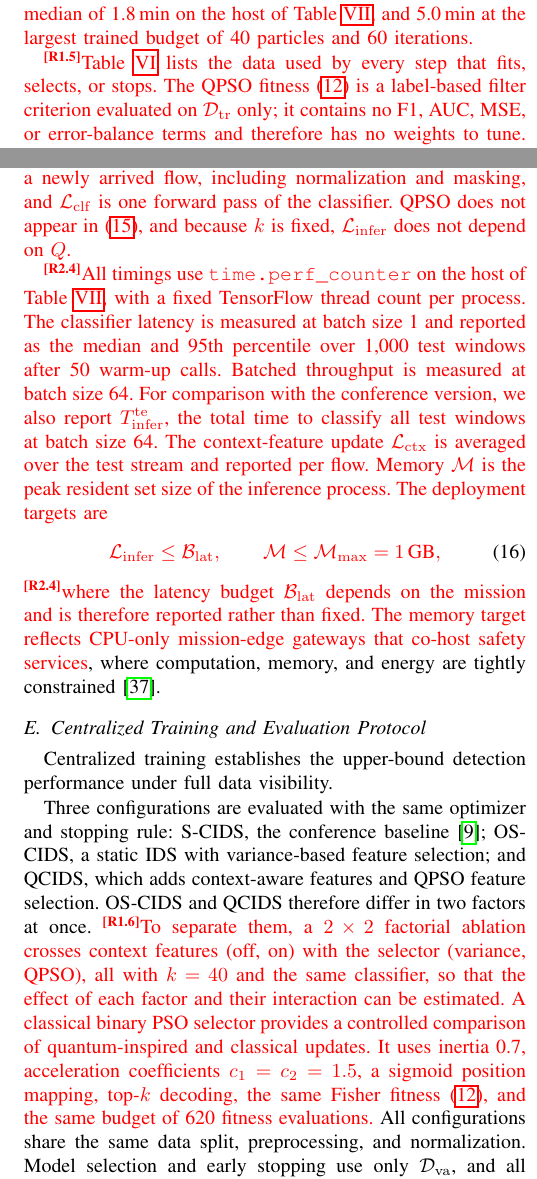
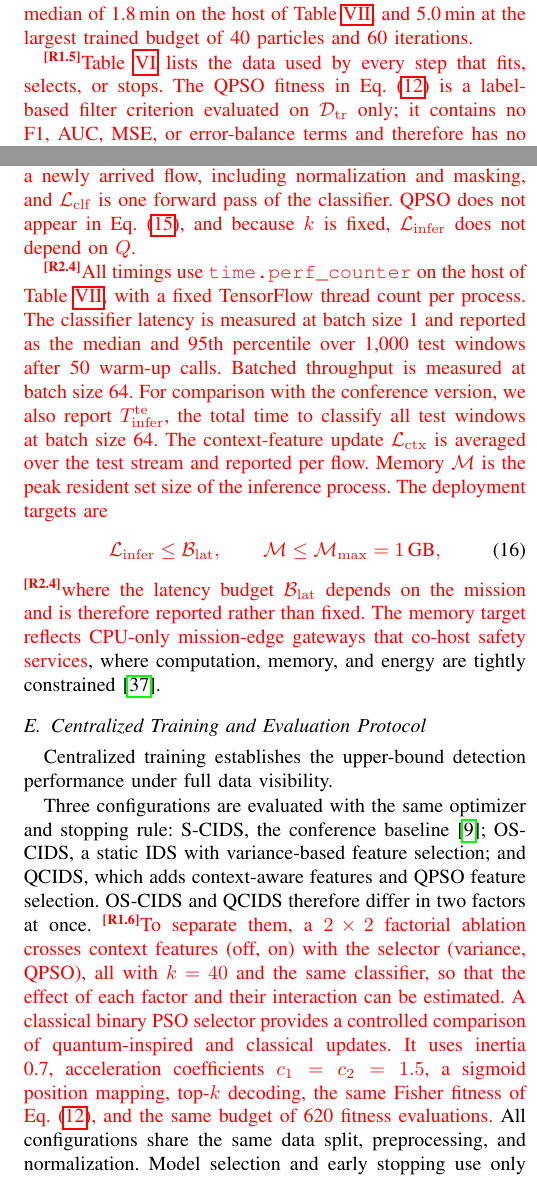
Before and after one commit to CHYMEE/conquest, a LaTeX paper (paper/revision.tex): two parts of the columns of pages 8 and 10 of 23, joined at a grey line, cut so that both start at the same text. Compiled offline with pdfLaTeX; a missing font is replaced by an installed copy or a similar font; a LaTeX package or settings file that is missing is left out.

Commit message:
Revision: explicit Eq. prefix on all equation references
Co-Authored-By: Claude Opus 5.5 <noreply@anthropic.com>

```diff
--- a/paper/revision.tex
+++ b/paper/revision.tex
@@ -835,7 +835,7 @@ trained budget of 40 particles and 60 iterations.}
 
 \rev{R1.5}\textcolor{red}{Table~\ref{tab:data_usage} lists the data
 used by every step that fits, selects, or stops. The
-QPSO fitness~\eqref{eq:qpsobj} is a label-based filter criterion
+QPSO fitness in Eq.~\eqref{eq:qpsobj} is a label-based filter criterion
 evaluated on $\mathcal{D}_{\rm tr}$ only; it contains no F1, AUC,
 MSE, or error-balance terms and therefore has no weights to tune.
 $Q^{*}$ is chosen on $\mathcal{D}_{\rm va}$, and early stopping and
@@ -986,7 +986,7 @@ for every classified window. The per-window latency is}
 incremental context-feature update for a newly arrived flow,
 including normalization and masking, and $\mathcal{L}_{\rm clf}$ is
 one forward pass of the classifier. QPSO does not appear
-in~\eqref{eq:latency_decomp}, and because $k$ is fixed,
+in Eq.~\eqref{eq:latency_decomp}, and because $k$ is fixed,
 $\mathcal{L}_{\rm infer}$ does not depend on $Q$.}
 
 \rev{R2.4}\textcolor{red}{All timings use \texttt{time.perf\_counter}
@@ -1103,7 +1103,7 @@ effect of each factor and their interaction can be estimated. A
 classical binary PSO selector provides a controlled comparison of
 quantum-inspired and classical updates. It uses inertia 0.7,
 acceleration coefficients $c_1=c_2=1.5$, a sigmoid position mapping,
-top-$k$ decoding, the same Fisher fitness~\eqref{eq:qpsobj}, and the
+top-$k$ decoding, the same Fisher fitness of Eq.~\eqref{eq:qpsobj}, and the
 same budget of 620 fitness evaluations.} All configurations share
 the same data split, preprocessing, and normalization. Model
 selection and early stopping use only $\mathcal{D}_{\rm va}$, and all
```
Also changed, not shown: paper/revision.tex (4 more changed lines).
